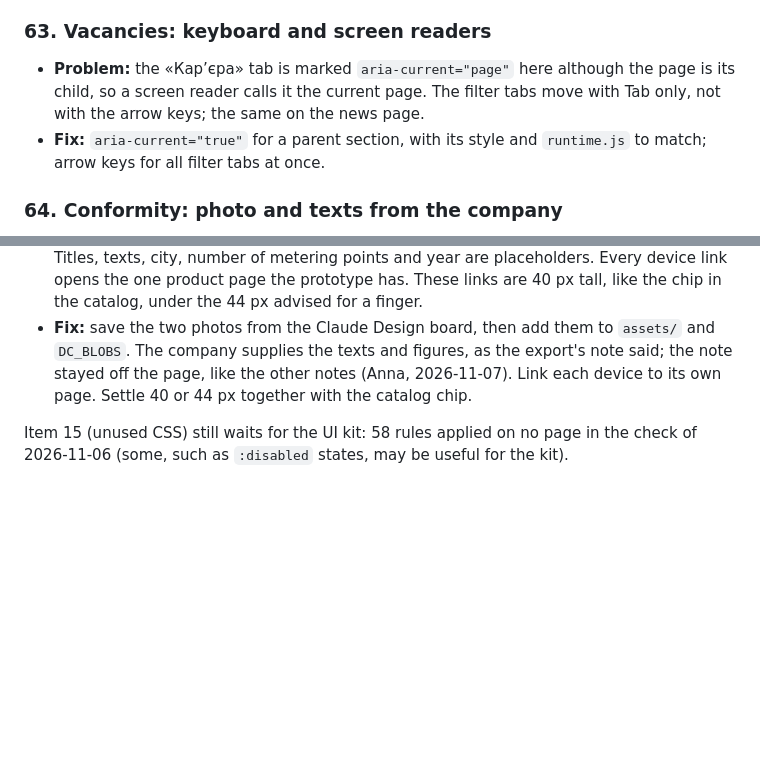
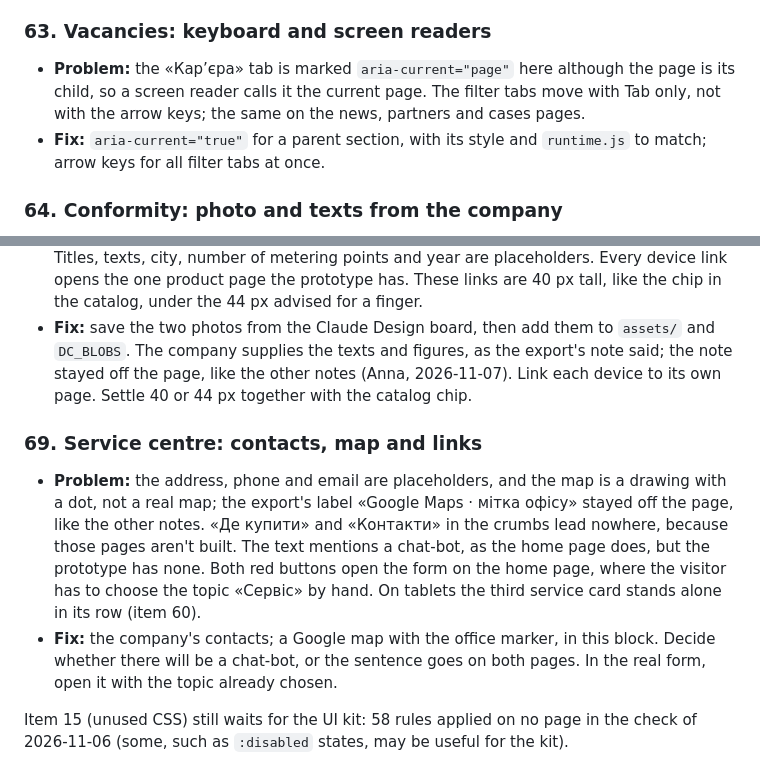
Before and after one commit to antlerke/nik-el-prototype, a Markdown page: v/04-11/CONSISTENCY.md, 2 parts joined by grey strips. GitHub-like rendering; blank space fills up the shorter version.

Commit message:
Consistency: service centre contacts, map and links for later (item 69); filter arrow keys on all pages (item 63)
Co-Authored-By: Claude Opus 5.5 <noreply@anthropic.com>

```diff
--- a/v/04-11/CONSISTENCY.md
+++ b/v/04-11/CONSISTENCY.md
@@ -343,7 +343,7 @@ Agreed rule for new pages, and the goal of this group: one class = one style. Re
 - **Fix:** real vacancies from the company. «Відгукнутися» opens an email to an address set in the admin panel (the note saying so left the page, Anna, 2026-11-07).
 
 ### 63. Vacancies: keyboard and screen readers
-- **Problem:** the «Кар’єра» tab is marked `aria-current="page"` here although the page is its child, so a screen reader calls it the current page. The filter tabs move with Tab only, not with the arrow keys; the same on the news page.
+- **Problem:** the «Кар’єра» tab is marked `aria-current="page"` here although the page is its child, so a screen reader calls it the current page. The filter tabs move with Tab only, not with the arrow keys; the same on the news, partners and cases pages.
 - **Fix:** `aria-current="true"` for a parent section, with its style and `runtime.js` to match; arrow keys for all filter tabs at once.
 
 ### 64. Conformity: photo and texts from the company
@@ -366,4 +366,8 @@ Agreed rule for new pages, and the goal of this group: one class = one style. Re
 - **Problem:** two cases (Водоканал and the second Забудовник) show a grey box instead of a photo: the images `d388df99ebf0c0b1f372c4851ac78d85` and `b76b763965df40d22e1607eab06daaab` are built at runtime and did not come with the export. Titles, texts, city, number of metering points and year are placeholders. Every device link opens the one product page the prototype has. These links are 40 px tall, like the chip in the catalog, under the 44 px advised for a finger.
 - **Fix:** save the two photos from the Claude Design board, then add them to `assets/` and `DC_BLOBS`. The company supplies the texts and figures, as the export's note said; the note stayed off the page, like the other notes (Anna, 2026-11-07). Link each device to its own page. Settle 40 or 44 px together with the catalog chip.
 
+### 69. Service centre: contacts, map and links
+- **Problem:** the address, phone and email are placeholders, and the map is a drawing with a dot, not a real map; the export's label «Google Maps · мітка офісу» stayed off the page, like the other notes. «Де купити» and «Контакти» in the crumbs lead nowhere, because those pages aren't built. The text mentions a chat-bot, as the home page does, but the prototype has none. Both red buttons open the form on the home page, where the visitor has to choose the topic «Сервіс» by hand. On tablets the third service card stands alone in its row (item 60).
+- **Fix:** the company's contacts; a Google map with the office marker, in this block. Decide whether there will be a chat-bot, or the sentence goes on both pages. In the real form, open it with the topic already chosen.
+
 Item 15 (unused CSS) still waits for the UI kit: 58 rules applied on no page in the check of 2026-11-06 (some, such as `:disabled` states, may be useful for the kit).
```
